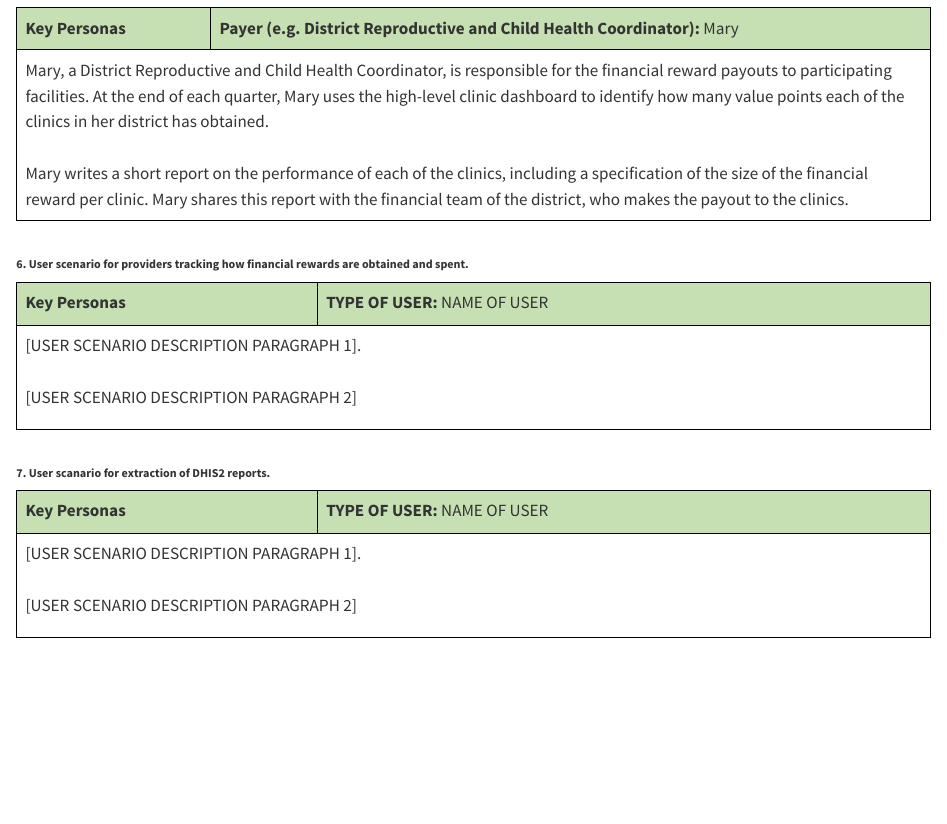
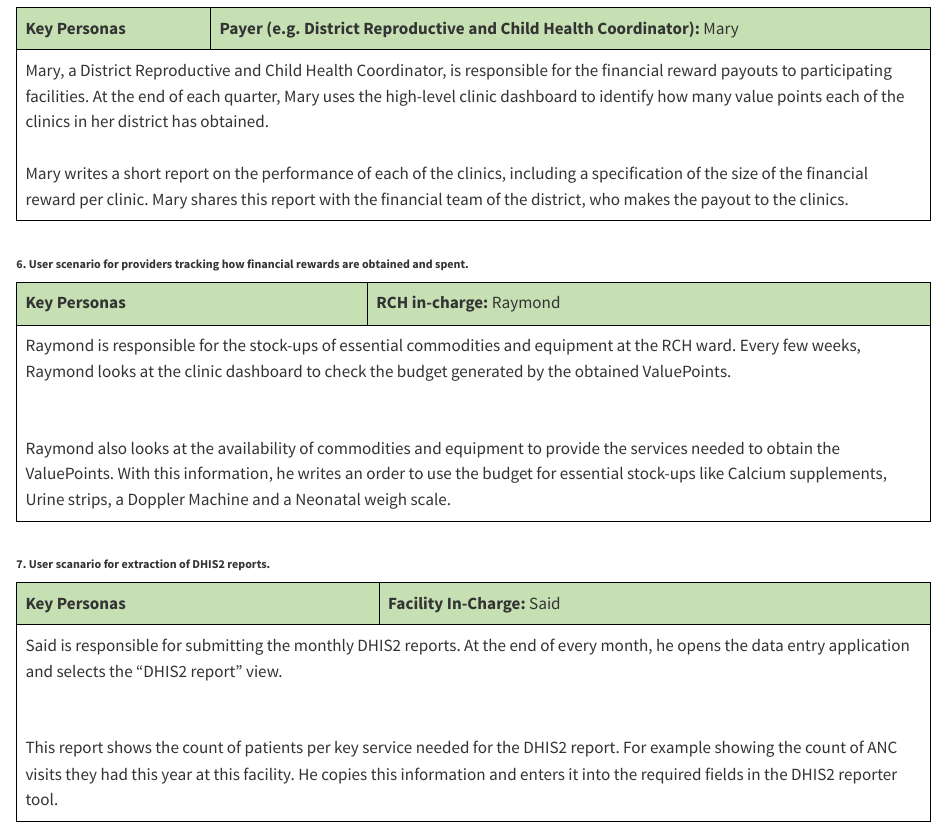
Before and after one commit to PharmAccess/momcare-valuepoints-documentation, a Quarto document (docs/vp/dak/userscenarios.qmd): the page in a window 1100 px wide, from 2430 px down. Rendered offline with R 4.5, knitr and Pandoc in place of Quarto, with nearby package versions.

Commit message:
US update

```diff
--- a/docs/vp/dak/userscenarios.qmd
+++ b/docs/vp/dak/userscenarios.qmd
@@ -136,15 +136,14 @@ User scenarios are a narrative description of how the end user would interact wi
     <tr>
         <td style="background-color: #c6e0b4; font-weight: bold; padding: 8px; border: 1px solid black;">Key Personas</td>
         <td style="background-color: #c6e0b4; padding: 8px; border: 1px solid black;">
-            <strong>TYPE OF USER:</strong> NAME OF USER
+            <strong> RCH in-charge:</strong> Raymond
         </td>
     </tr>
     <tr>
         <td colspan="2" style="padding: 8px; border: 1px solid black;">
-            [USER SCENARIO DESCRIPTION PARAGRAPH 1].
+            Raymond is responsible for the stock-ups of essential commodities and equipment at the RCH ward. Every few weeks, Raymond looks at the clinic dashboard to check the budget generated by the obtained ValuePoints.
             <br><br>
-            [USER SCENARIO DESCRIPTION PARAGRAPH 2]
-
+            Raymond also looks at the availability of commodities and equipment to provide the services needed to obtain the ValuePoints. With this information, he writes an order to use the budget for essential stock-ups like Calcium supplements, Urine strips, a Doppler Machine and a Neonatal weigh scale.
         </td>
     </tr>
 </table>
@@ -157,15 +156,14 @@ User scenarios are a narrative description of how the end user would interact wi
     <tr>
         <td style="background-color: #c6e0b4; font-weight: bold; padding: 8px; border: 1px solid black;">Key Personas</td>
         <td style="background-color: #c6e0b4; padding: 8px; border: 1px solid black;">
-            <strong>TYPE OF USER:</strong> NAME OF USER
+            <strong>Facility In-Charge:</strong> Said
         </td>
     </tr>
     <tr>
         <td colspan="2" style="padding: 8px; border: 1px solid black;">
-            [USER SCENARIO DESCRIPTION PARAGRAPH 1].
+            Said is responsible for submitting the monthly DHIS2 reports. At the end of every month, he opens the data entry application and selects the "DHIS2 report" view.
             <br><br>
-            [USER SCENARIO DESCRIPTION PARAGRAPH 2]
-
+            This report shows the count of patients per key service needed for the DHIS2 report. For example showing the count of ANC visits they had this year at this facility. He copies this information and enters it into the required fields in the DHIS2 reporter tool.
         </td>
     </tr>
 </table>
```
